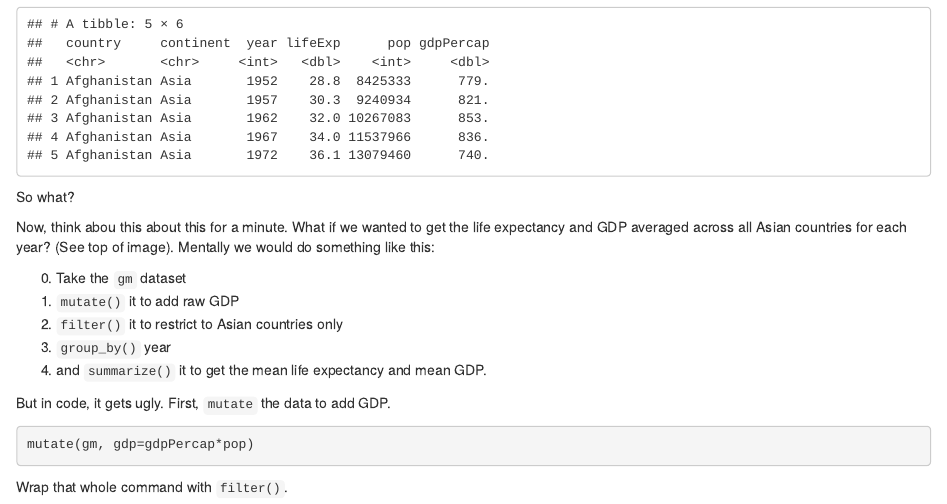
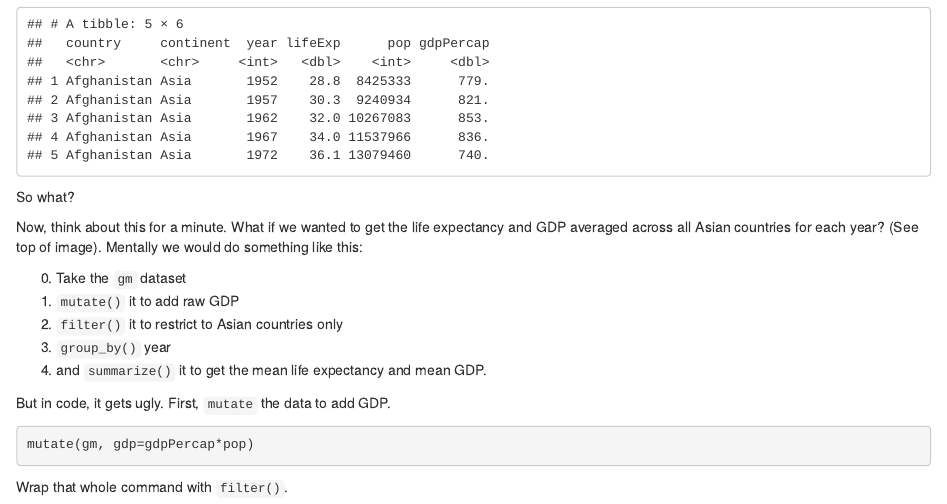
Before and after one commit to bioconnector/workshops2015, an R Markdown document (lessons/r/r-manipulation.Rmd): the page in a window 1100 px wide, from 4550 px down. Rendered offline with R 4.5, knitr and Pandoc, with nearby package versions.

Commit message:
fix typo

```diff
--- a/lessons/r/r-manipulation.Rmd
+++ b/lessons/r/r-manipulation.Rmd
@@ -227,7 +227,7 @@ gm %>% head(5)
 
 So what?
 
-Now, think abou this about this for a minute. What if we wanted to get the life expectancy and GDP averaged across all Asian countries for each year? (See top of image). Mentally we would do something like this:
+Now, think about this for a minute. What if we wanted to get the life expectancy and GDP averaged across all Asian countries for each year? (See top of image). Mentally we would do something like this:
 
 0. Take the `gm` dataset
 0. `mutate()` it to add raw GDP
```
